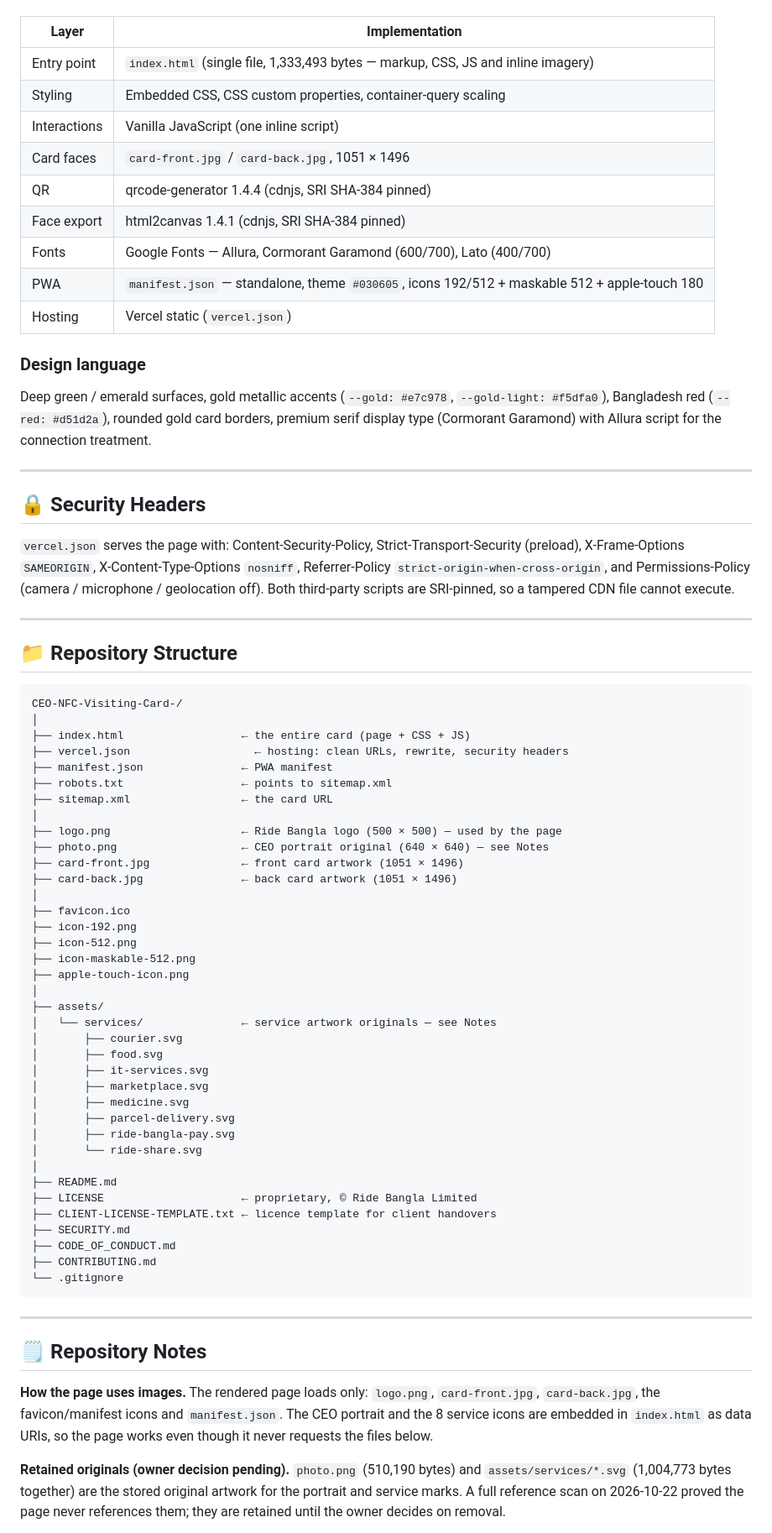
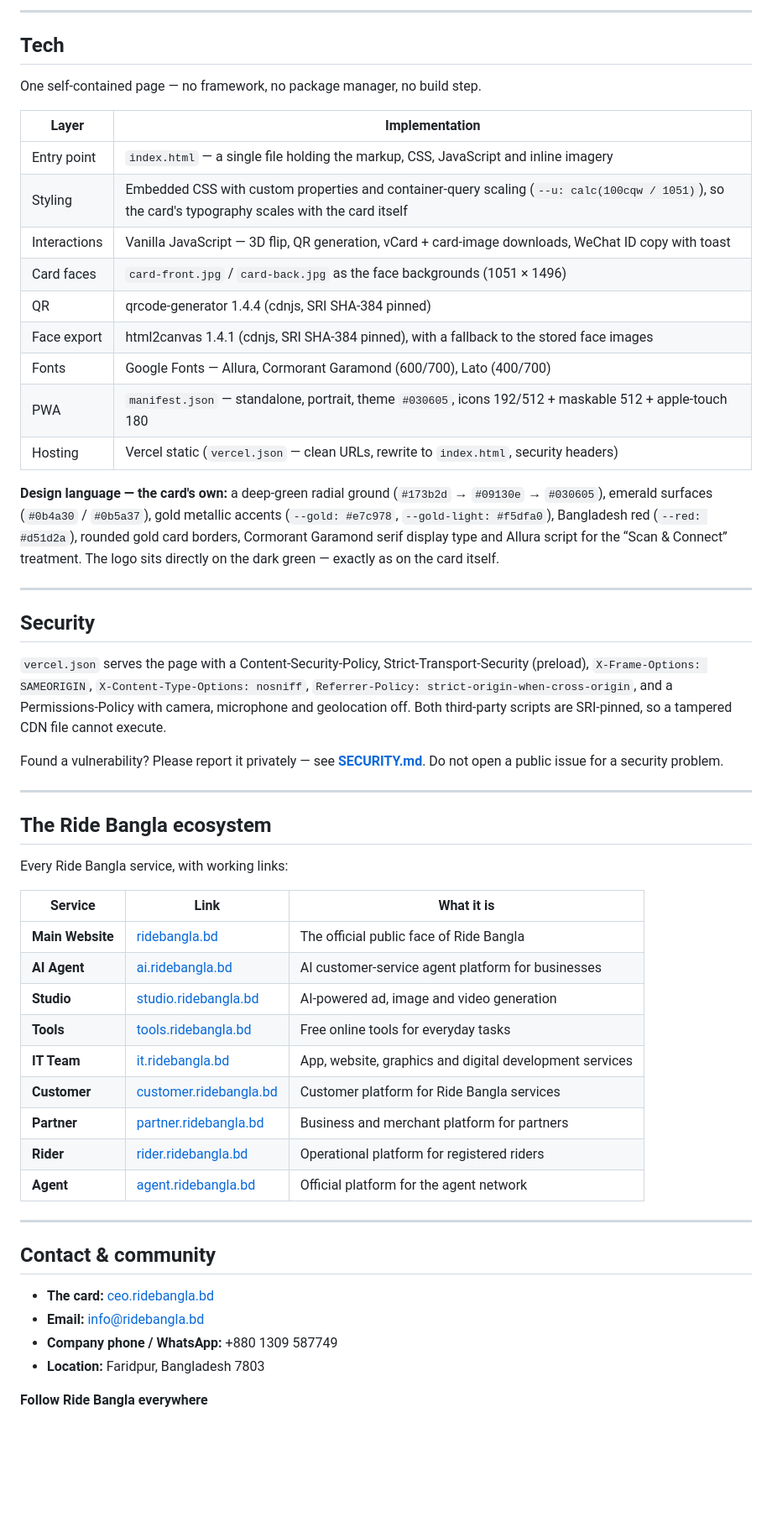
Before and after one commit to ridebangla/CEO-NFC-Visiting-Card-, a Markdown page: README.md, the part around one of its changes. Shown at 84% size. Drawn GitHub-style; blank space fills up the shorter version.

Commit message:
README showcase: rebuilt README in the project's own design, with live screenshots

````diff
--- a/README.md
+++ b/README.md
@@ -206,74 +104,57 @@ One self-contained page. No framework, no package manager, no build step.
+---
+
+## Tech
+
+One self-contained page — no framework, no package manager, no build step.
 
 | Layer | Implementation |
 |---|---|
-| Entry point | `index.html` (single file, 1,333,493 bytes — markup, CSS, JS and inline imagery) |
-| Styling | Embedded CSS, CSS custom properties, container-query scaling |
-| Interactions | Vanilla JavaScript (one inline script) |
-| Card faces | `card-front.jpg` / `card-back.jpg`, 1051 × 1496 |
+| Entry point | `index.html` — a single file holding the markup, CSS, JavaScript and inline imagery |
+| Styling | Embedded CSS with custom properties and container-query scaling (`--u: calc(100cqw / 1051)`), so the card's typography scales with the card itself |
+| Interactions | Vanilla JavaScript — 3D flip, QR generation, vCard + card-image downloads, WeChat ID copy with toast |
+| Card faces | `card-front.jpg` / `card-back.jpg` as the face backgrounds (1051 × 1496) |
 | QR | qrcode-generator 1.4.4 (cdnjs, SRI SHA-384 pinned) |
-| Face export | html2canvas 1.4.1 (cdnjs, SRI SHA-384 pinned) |
+| Face export | html2canvas 1.4.1 (cdnjs, SRI SHA-384 pinned), with a fallback to the stored face images |
 | Fonts | Google Fonts — Allura, Cormorant Garamond (600/700), Lato (400/700) |
-| PWA | `manifest.json` — standalone, theme `#030605`, icons 192/512 + maskable 512 + apple-touch 180 |
-| Hosting | Vercel static (`vercel.json`) |
+| PWA | `manifest.json` — standalone, portrait, theme `#030605`, icons 192/512 + maskable 512 + apple-touch 180 |
+| Hosting | Vercel static (`vercel.json` — clean URLs, rewrite to `index.html`, security headers) |
 
-### Design language
-Deep green / emerald surfaces, gold metallic accents (`--gold: #e7c978`, `--gold-light: #f5dfa0`), Bangladesh red (`--red: #d51d2a`), rounded gold card borders, premium serif display type (Cormorant Garamond) with Allura script for the connection treatment.
+**Design language — the card's own:** a deep-green radial ground (`#173b2d` → `#09130e` → `#030605`), emerald surfaces (`#0b4a30` / `#0b5a37`), gold metallic accents (`--gold: #e7c978`, `--gold-light: #f5dfa0`), Bangladesh red (`--red: #d51d2a`), rounded gold card borders, Cormorant Garamond serif display type and Allura script for the “Scan & Connect” treatment. The logo sits directly on the dark green — exactly as on the card itself.
 
 ---
 
-## 🔒 Security Headers
+## Security
 
-`vercel.json` serves the page with: Content-Security-Policy, Strict-Transport-Security (preload), X-Frame-Options `SAMEORIGIN`, X-Content-Type-Options `nosniff`, Referrer-Policy `strict-origin-when-cross-origin`, and Permissions-Policy (camera / microphone / geolocation off). Both third-party scripts are SRI-pinned, so a tampered CDN file cannot execute.
+`vercel.json` serves the page with a Content-Security-Policy, Strict-Transport-Security (preload), `X-Frame-Options: SAMEORIGIN`, `X-Content-Type-Options: nosniff`, `Referrer-Policy: strict-origin-when-cross-origin`, and a Permissions-Policy with camera, microphone and geolocation off. Both third-party scripts are SRI-pinned, so a tampered CDN file cannot execute.
+
+Found a vulnerability? Please report it privately — see **[SECURITY.md](SECURITY.md)**. Do not open a public issue for a security problem.
 
 ---
 
-## 📁 Repository Structure
+## The Ride Bangla ecosystem
 
-```text
-CEO-NFC-Visiting-Card-/
-│
-├── index.html                  ← the entire card (page + CSS + JS)
-├── vercel.json                   ← hosting: clean URLs, rewrite, security headers
-├── manifest.json               ← PWA manifest
-├── robots.txt                  ← points to sitemap.xml
-├── sitemap.xml                 ← the card URL
-│
-├── logo.png                    ← Ride Bangla logo (500 × 500) — used by the page
-├── photo.png                   ← CEO portrait original (640 × 640) — see Notes
-├── card-front.jpg              ← front card artwork (1051 × 1496)
-├── card-back.jpg               ← back card artwork (1051 × 1496)
-│
-├── favicon.ico
-├── icon-192.png
-├── icon-512.png
-├── icon-maskable-512.png
-├── apple-touch-icon.png
-│
-├── assets/
-│   └── services/               ← service artwork originals — see Notes
-│       ├── courier.svg
-│       ├── food.svg
-│       ├── it-services.svg
-│       ├── marketplace.svg
-│       ├── medicine.svg
-│       ├── parcel-delivery.svg
-│       ├── ride-bangla-pay.svg
-│       └── ride-share.svg
-│
-├── README.md
-├── LICENSE                     ← proprietary, © Ride Bangla Limited
-├── CLIENT-LICENSE-TEMPLATE.txt ← licence template for client handovers
-├── SECURITY.md
-├── CODE_OF_CONDUCT.md
-├── CONTRIBUTING.md
-└── .gitignore
-```
+Every Ride Bangla service, with working links:
+
+| Service | Link | What it is |
+|---|---|---|
+| **Main Website** | [ridebangla.bd](https://ridebangla.bd) | The official public face of Ride Bangla |
+| **AI Agent** | [ai.ridebangla.bd](https://ai.ridebangla.bd) | AI customer-service agent platform for businesses |
+| **Studio** | [studio.ridebangla.bd](https://studio.ridebangla.bd) | AI-powered ad, image and video generation |
+| **Tools** | [tools.ridebangla.bd](https://tools.ridebangla.bd) | Free online tools for everyday tasks |
+| **IT Team** | [it.ridebangla.bd](https://it.ridebangla.bd) | App, website, graphics and digital development services |
+| **Customer** | [customer.ridebangla.bd](https://customer.ridebangla.bd) | Customer platform for Ride Bangla services |
+| **Partner** | [partner.ridebangla.bd](https://partner.ridebangla.bd) | Business and merchant platform for partners |
+| **Rider** | [rider.ridebangla.bd](https://rider.ridebangla.bd) | Operational platform for registered riders |
+| **Agent** | [agent.ridebangla.bd](https://agent.ridebangla.bd) | Official platform for the agent network |
 
 ---
 
-## 🗒 Repository Notes
+## Contact & community
 
-**How the page uses images.** The rendered page loads only: `logo.png`, `card-front.jpg`, `card-back.jpg`, the favicon/manifest icons and `manifest.json`. The CEO portrait and the 8 service icons are embedded in `index.html` as data URIs, so the page works even though it never requests the files below.
+- **The card:** [ceo.ridebangla.bd](https://ceo.ridebangla.bd)
+- **Email:** [info@ridebangla.bd](mailto:info@ridebangla.bd)
+- **Company phone / WhatsApp:** +880 1309 587749
+- **Location:** Faridpur, Bangladesh 7803
 
-**Retained originals (owner decision pending).** `photo.png` (510,190 bytes) and `assets/services/*.svg` (1,004,773 bytes together) are the stored original artwork for the portrait and service marks. A full reference scan on 2026-10-22 proved the page never references them; they are retained until the owner decides on removal.
+**Follow Ride Bangla everywhere**
 
````
Also changed, not shown: other parts of README.md (+70 -183 lines), docs/screenshots/card-desktop.png (added), 3 other files.
